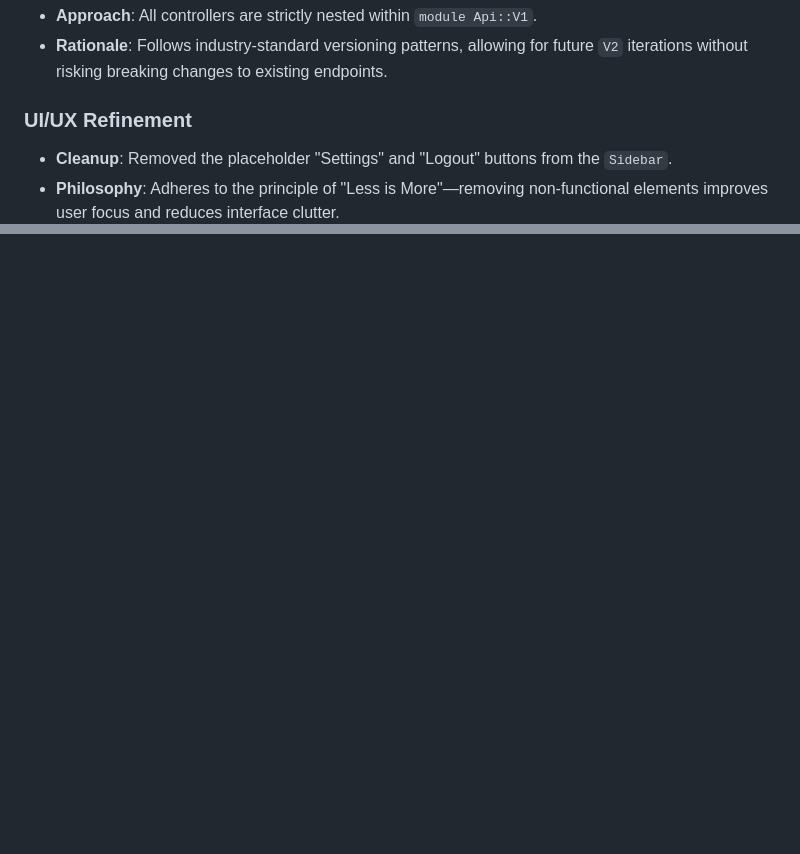
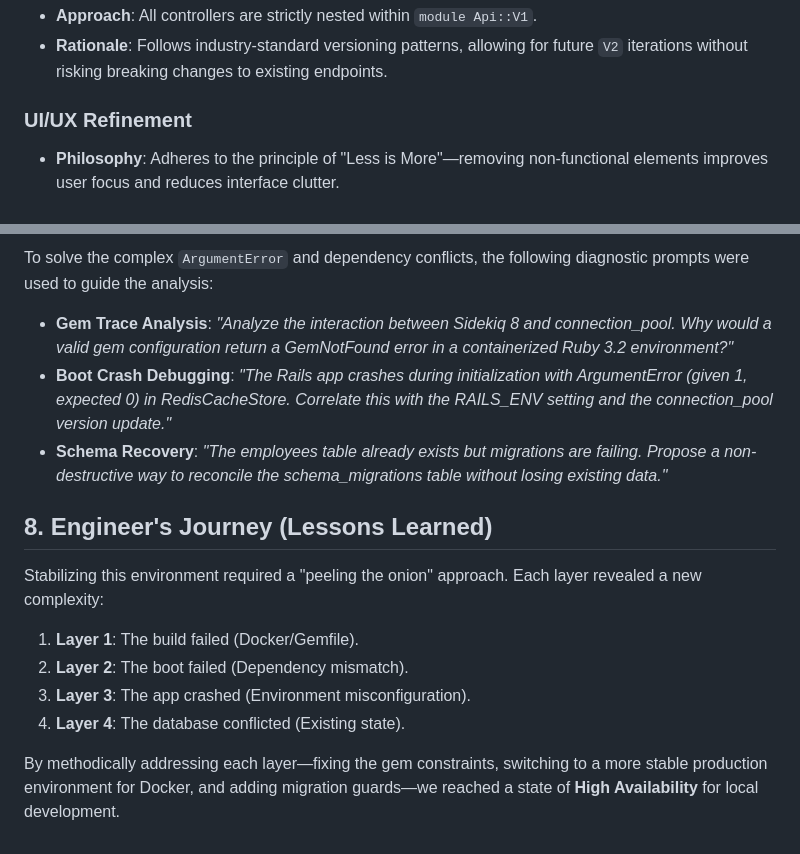
Before and after one commit to 1ashishji/forecast, a Markdown page: INFRASTRUCTURE_AND_DESIGN_NOTES.md, 2 parts joined by grey strips. Rendered like a GitHub page; blank space fills up the shorter version.

Commit message:
docs: complete infrastructure notes with architecture diagram and AI workflow

```diff
--- a/INFRASTRUCTURE_AND_DESIGN_NOTES.md
+++ b/INFRASTRUCTURE_AND_DESIGN_NOTES.md
@@ -54,5 +54,5 @@ This document outlines the technical approach, trade-offs, and resolutions imple
 - **Rationale**: Follows industry-standard versioning patterns, allowing for future `V2` iterations without risking breaking changes to existing endpoints.
 
 ### UI/UX Refinement
-- **Cleanup**: Removed the placeholder "Settings" and "Logout" buttons from the `Sidebar`.
+
 - **Philosophy**: Adheres to the principle of "Less is More"—removing non-functional elements improves user focus and reduces interface clutter.
@@ -58,0 +73,15 @@ This document outlines the technical approach, trade-offs, and resolutions imple
+To solve the complex `ArgumentError` and dependency conflicts, the following diagnostic prompts were used to guide the analysis:
+
+- **Gem Trace Analysis**: *"Analyze the interaction between Sidekiq 8 and connection_pool. Why would a valid gem configuration return a GemNotFound error in a containerized Ruby 3.2 environment?"*
+- **Boot Crash Debugging**: *"The Rails app crashes during initialization with ArgumentError (given 1, expected 0) in RedisCacheStore. Correlate this with the RAILS_ENV setting and the connection_pool version update."*
+- **Schema Recovery**: *"The employees table already exists but migrations are failing. Propose a non-destructive way to reconcile the schema_migrations table without losing existing data."*
+
+## 8. Engineer's Journey (Lessons Learned)
+
+Stabilizing this environment required a "peeling the onion" approach. Each layer revealed a new complexity:
+1.  **Layer 1**: The build failed (Docker/Gemfile).
+2.  **Layer 2**: The boot failed (Dependency mismatch).
+3.  **Layer 3**: The app crashed (Environment misconfiguration).
+4.  **Layer 4**: The database conflicted (Existing state).
+
+By methodically addressing each layer—fixing the gem constraints, switching to a more stable production environment for Docker, and adding migration guards—we reached a state of **High Availability** for local development.
```
Also changed, not shown: other parts of INFRASTRUCTURE_AND_DESIGN_NOTES.md (+14 -0 lines).
